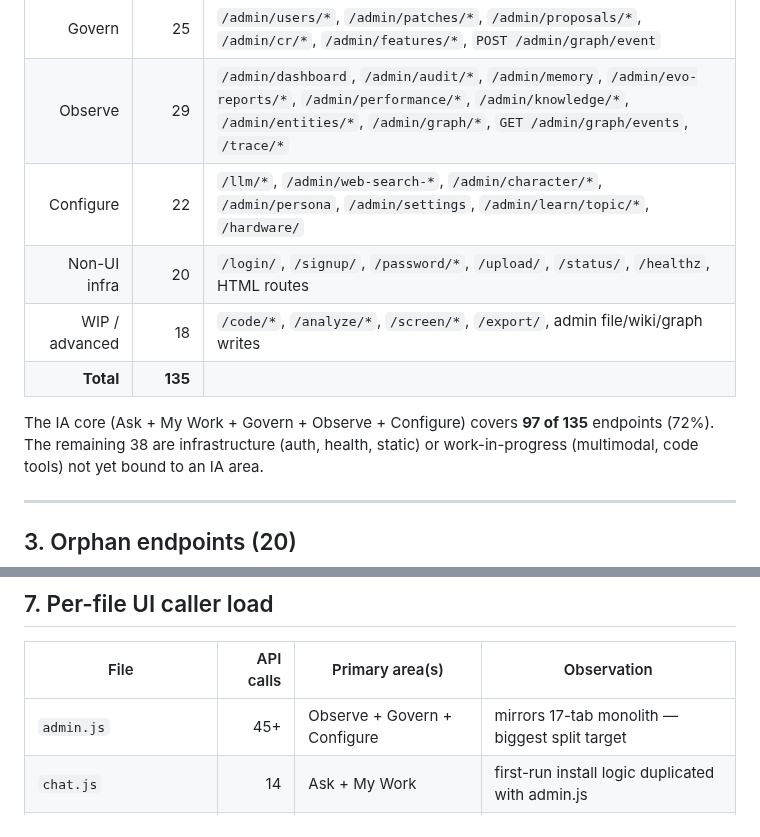
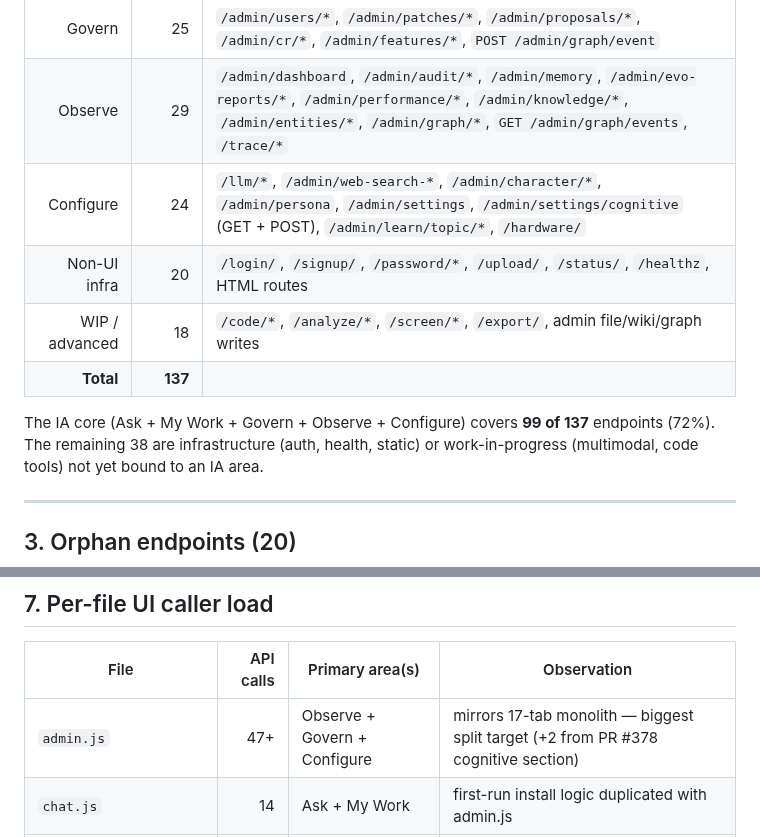
Before and after one commit to 222315AIS/James-RAG-Evol, a Markdown page: docs/UI_API_MAPPING.md, 2 parts joined by grey strips. Drawn GitHub-style.

```diff
--- a/docs/UI_API_MAPPING.md
+++ b/docs/UI_API_MAPPING.md
@@ -40,13 +45,13 @@
 | My Work | 12 | `/api-keys/*`, `/artifacts/mine/*`, `/jobs/*` |
 | Govern | 25 | `/admin/users/*`, `/admin/patches/*`, `/admin/proposals/*`, `/admin/cr/*`, `/admin/features/*`, `POST /admin/graph/event` |
 | Observe | 29 | `/admin/dashboard`, `/admin/audit/*`, `/admin/memory`, `/admin/evo-reports/*`, `/admin/performance/*`, `/admin/knowledge/*`, `/admin/entities/*`, `/admin/graph/*`, `GET /admin/graph/events`, `/trace/*` |
-| Configure | 22 | `/llm/*`, `/admin/web-search-*`, `/admin/character/*`, `/admin/persona`, `/admin/settings`, `/admin/learn/topic/*`, `/hardware/` |
+| Configure | 24 | `/llm/*`, `/admin/web-search-*`, `/admin/character/*`, `/admin/persona`, `/admin/settings`, `/admin/settings/cognitive` (GET + POST), `/admin/learn/topic/*`, `/hardware/` |
 | Non-UI infra | 20 | `/login/`, `/signup/`, `/password/*`, `/upload/`, `/status/`, `/healthz`, HTML routes |
 | WIP / advanced | 18 | `/code/*`, `/analyze/*`, `/screen/*`, `/export/`, admin file/wiki/graph writes |
-| **Total** | **135** | |
+| **Total** | **137** | |
 
 The IA core (Ask + My Work + Govern + Observe + Configure) covers
-**97 of 135** endpoints (72%). The remaining 38 are infrastructure
+**99 of 137** endpoints (72%). The remaining 38 are infrastructure
 (auth, health, static) or work-in-progress (multimodal, code tools)
 not yet bound to an IA area.
 
@@ -172,7 +177,7 @@ the edit button deep-links into Govern → CR Propose.
 
 | File | API calls | Primary area(s) | Observation |
 |---|---:|---|---|
-| `admin.js` | 45+ | Observe + Govern + Configure | mirrors 17-tab monolith — biggest split target |
+| `admin.js` | 47+ | Observe + Govern + Configure | mirrors 17-tab monolith — biggest split target (+2 from PR #378 cognitive section) |
 | `chat.js` | 14 | Ask + My Work | first-run install logic duplicated with admin.js |
 | `workspace.js` | 12 | My Work + Govern (CR) | CR lifecycle straddles two areas here |
 | `graph_editor.js` | 3 | Govern | relation writes |
```
Also changed, not shown: other parts of docs/UI_API_MAPPING.md (+55 -34 lines).
